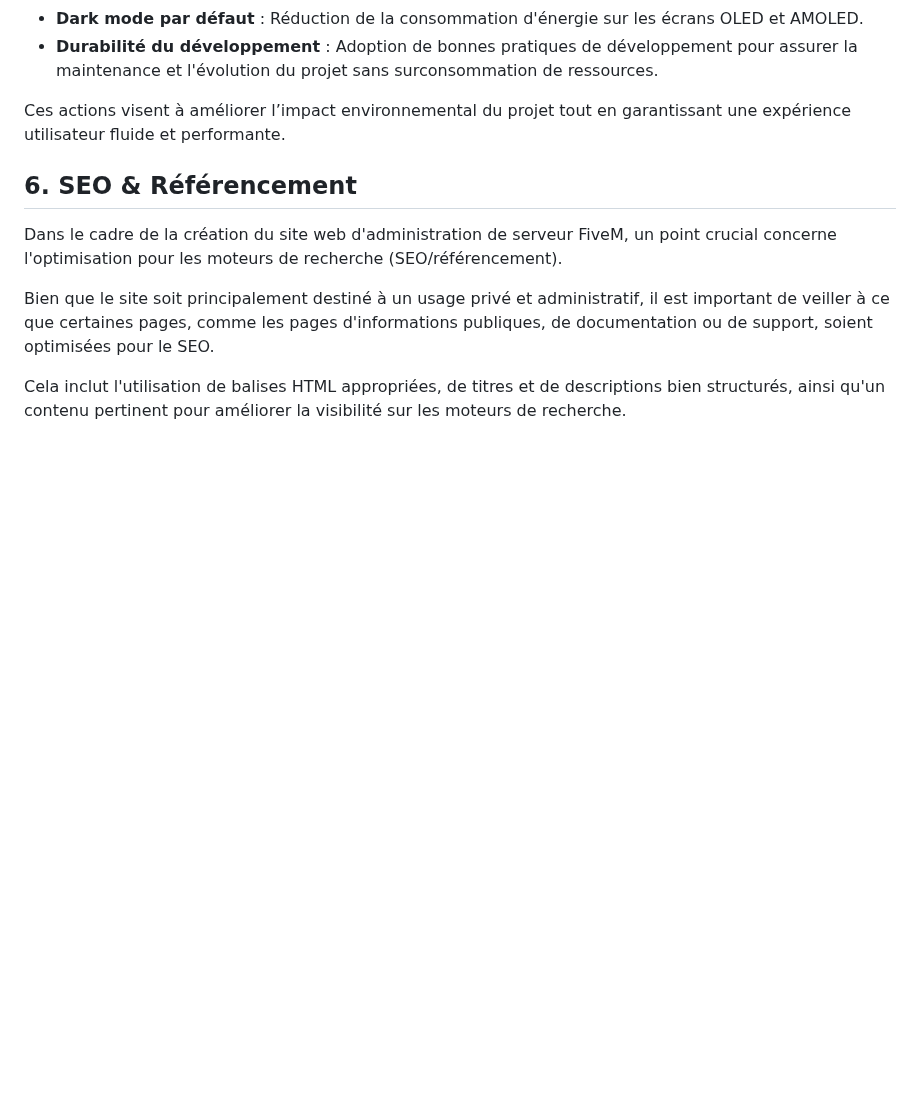
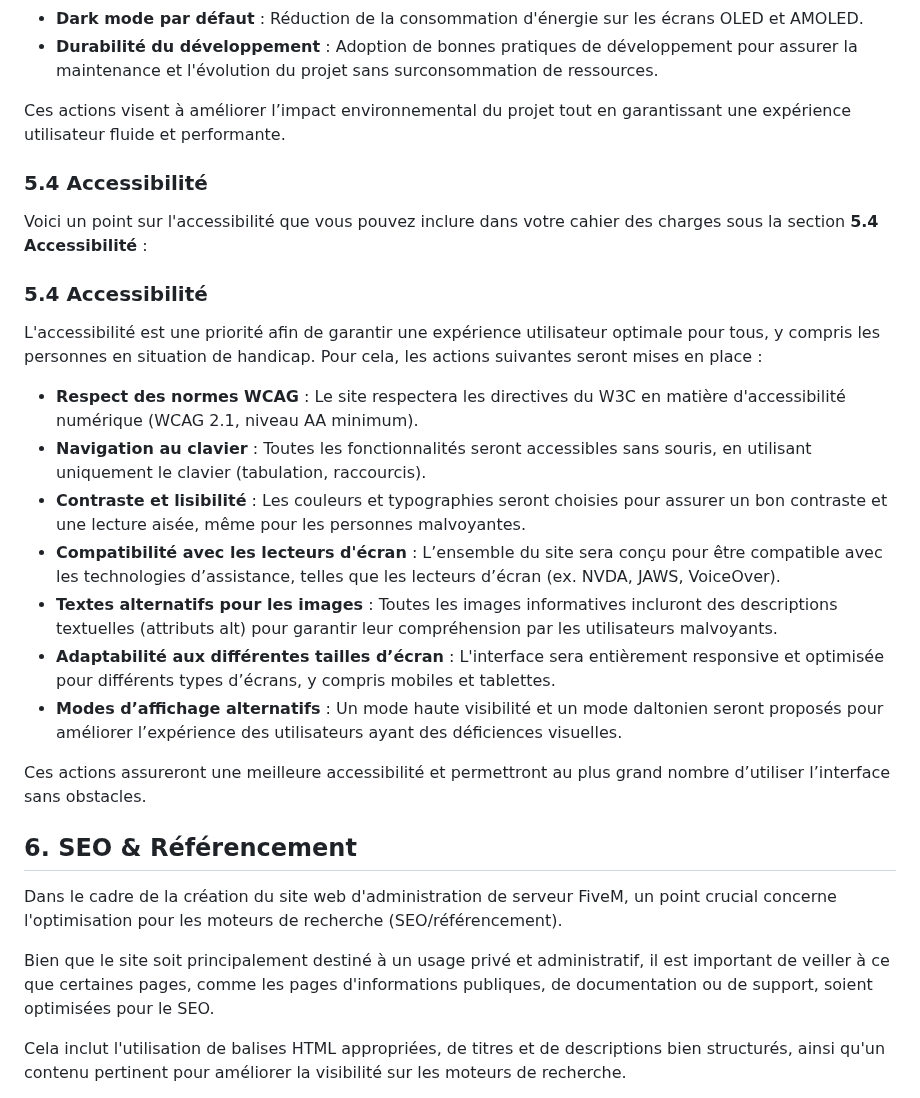
Before and after one commit to x3Lo/fxGuard, a Markdown page: README.md, the part around the change. GitHub-like rendering; blank space fills up the shorter version.

Commit message:
edit CdC : add 5.4 Accessibilite

```diff
--- a/README.md
+++ b/README.md
@@ -238,6 +238,23 @@ Afin de réduire l'empreinte écologique du projet fxGuard, plusieurs mesures se
 
 Ces actions visent à améliorer l’impact environnemental du projet tout en garantissant une expérience utilisateur fluide et performante.
 
+### 5.4 **Accessibilité**
+
+Voici un point sur l'accessibilité que vous pouvez inclure dans votre cahier des charges sous la section **5.4 Accessibilité** :
+
+### **5.4 Accessibilité**
+L'accessibilité est une priorité afin de garantir une expérience utilisateur optimale pour tous, y compris les personnes en situation de handicap. Pour cela, les actions suivantes seront mises en place :
+
+- **Respect des normes WCAG** : Le site respectera les directives du W3C en matière d'accessibilité numérique (WCAG 2.1, niveau AA minimum).
+- **Navigation au clavier** : Toutes les fonctionnalités seront accessibles sans souris, en utilisant uniquement le clavier (tabulation, raccourcis).
+- **Contraste et lisibilité** : Les couleurs et typographies seront choisies pour assurer un bon contraste et une lecture aisée, même pour les personnes malvoyantes.
+- **Compatibilité avec les lecteurs d'écran** : L’ensemble du site sera conçu pour être compatible avec les technologies d’assistance, telles que les lecteurs d’écran (ex. NVDA, JAWS, VoiceOver).
+- **Textes alternatifs pour les images** : Toutes les images informatives incluront des descriptions textuelles (attributs alt) pour garantir leur compréhension par les utilisateurs malvoyants.
+- **Adaptabilité aux différentes tailles d’écran** : L'interface sera entièrement responsive et optimisée pour différents types d’écrans, y compris mobiles et tablettes.
+- **Modes d’affichage alternatifs** : Un mode haute visibilité et un mode daltonien seront proposés pour améliorer l’expérience des utilisateurs ayant des déficiences visuelles.
+
+Ces actions assureront une meilleure accessibilité et permettront au plus grand nombre d’utiliser l’interface sans obstacles.
+
 ## **6. SEO & Référencement**
 
 Dans le cadre de la création du site web d'administration de serveur FiveM, un point crucial concerne l'optimisation pour les moteurs de recherche (SEO/référencement).
```
